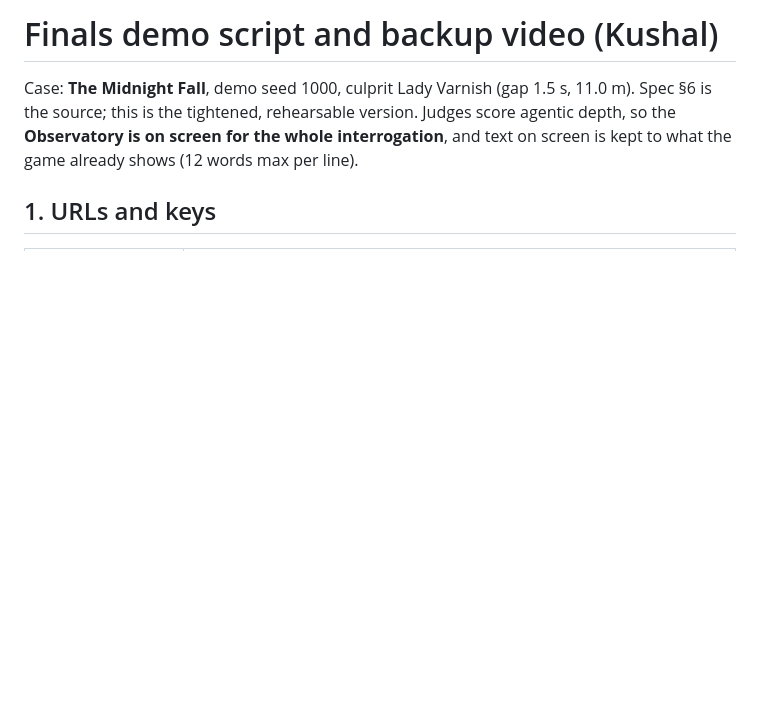
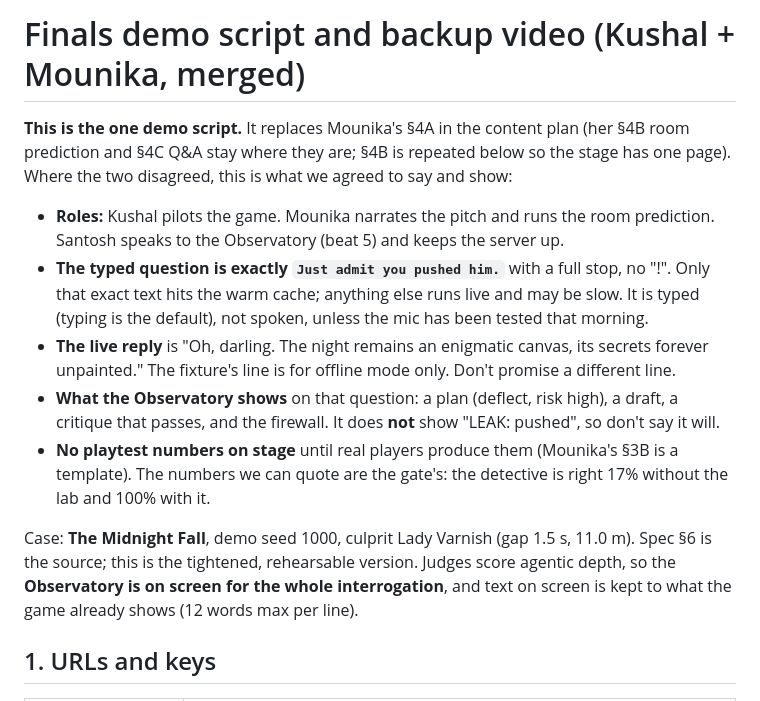
Before and after one commit to santoshcheethiralame-dot/SMUDGE, a Markdown page: docs/DEMO_SCRIPT.md, the part around one of its changes. Rendered like a GitHub page; blank space fills up the shorter version.

```diff
--- a/docs/DEMO_SCRIPT.md
+++ b/docs/DEMO_SCRIPT.md
@@ -1,4 +1,20 @@
-# Finals demo script and backup video (Kushal)
+# Finals demo script and backup video (Kushal + Mounika, merged)
+
+**This is the one demo script.** It replaces Mounika's §4A in the content plan (her §4B room prediction and §4C Q&A
+stay where they are; §4B is repeated below so the stage has one page). Where the two disagreed, this is what we
+agreed to say and show:
+
+- **Roles:** Kushal pilots the game. Mounika narrates the pitch and runs the room prediction. Santosh speaks to the
+  Observatory (beat 5) and keeps the server up.
+- **The typed question is exactly `Just admit you pushed him.`** with a full stop, no "!". Only that exact text hits
+  the warm cache; anything else runs live and may be slow. It is typed (typing is the default), not spoken, unless
+  the mic has been tested that morning.
+- **The live reply** is "Oh, darling. The night remains an enigmatic canvas, its secrets forever unpainted." The
+  fixture's line is for offline mode only. Don't promise a different line.
+- **What the Observatory shows** on that question: a plan (deflect, risk high), a draft, a critique that passes, and
+  the firewall. It does **not** show "LEAK: pushed", so don't say it will.
+- **No playtest numbers on stage** until real players produce them (Mounika's §3B is a template). The numbers we can
+  quote are the gate's: the detective is right 17% without the lab and 100% with it.
 
 Case: **The Midnight Fall**, demo seed 1000, culprit Lady Varnish (gap 1.5 s, 11.0 m). Spec §6 is the source;
 this is the tightened, rehearsable version. Judges score agentic depth, so the **Observatory is on screen for the
```
Also changed, not shown: other parts of docs/DEMO_SCRIPT.md (+13 -5 lines).
